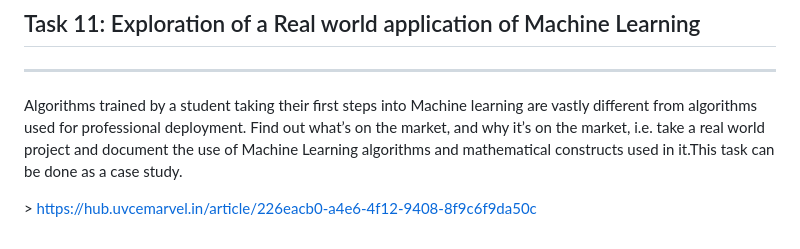
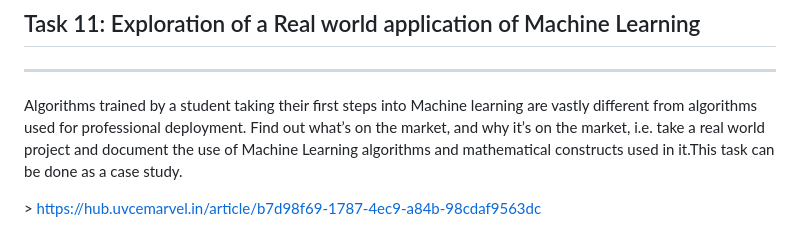
Before and after one commit to poovarasansivakumar2003/Marvel_Batch_4_works, a Markdown page: Level 2/Marvel Task 2 From Poovarasan S.md, the part around the change. Rendered like a GitHub page.

```diff
--- a/Level 2/Marvel Task 2 From Poovarasan S.md
+++ b/Level 2/Marvel Task 2 From Poovarasan S.md
@@ -181,4 +181,4 @@ Overall, this code demonstrates the process of training and evaluating a decisio
 Algorithms trained by a student taking their first steps into Machine learning are vastly different from algorithms used for professional deployment. Find out what’s on the market, and why it’s on the market, i.e. take a real world project and document the use of Machine Learning algorithms and mathematical constructs used in it.This task can be done as a case study.
 
 
-&gt; https://hub.uvcemarvel.in/article/226eacb0-a4e6-4f12-9408-8f9c6f9da50c
+&gt; https://hub.uvcemarvel.in/article/b7d98f69-1787-4ec9-a84b-98cdaf9563dc
```
